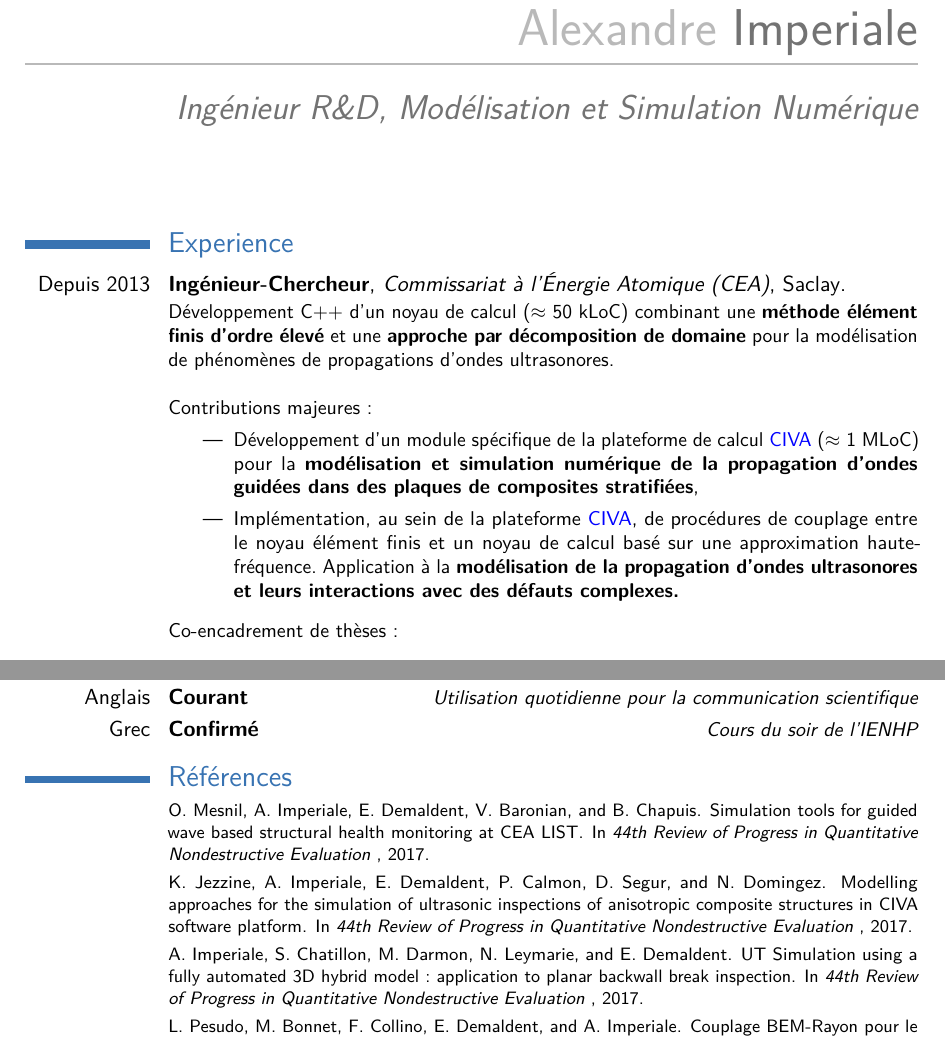
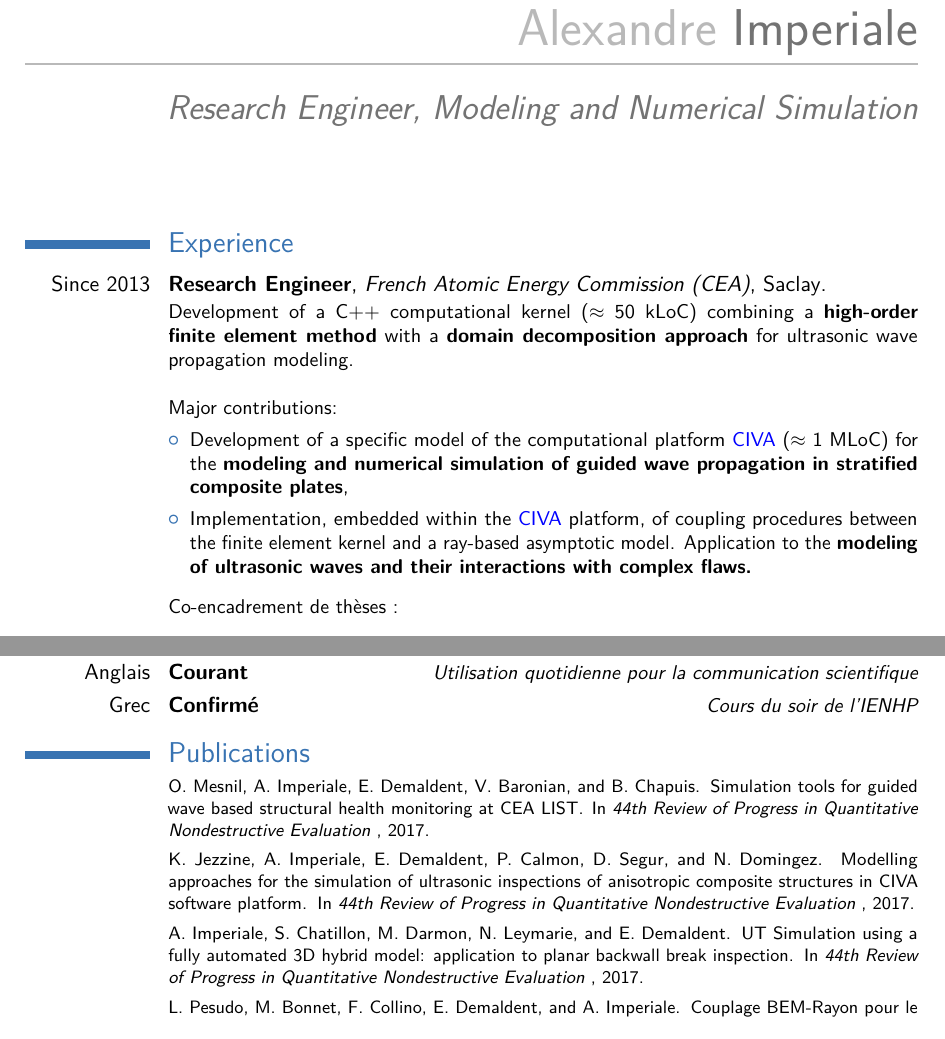
Before and after one commit to AlexandreImperiale/CVs, a LaTeX CV (En/CV_AlexandreImperiale_En.tex): two parts of pages 1 and 2 of 2, joined at a grey line, cut so that both start at the same text. Compiled offline with pdfLaTeX; the source files are stored in an older character set and shown here as Unicode.

Commit message:
Starting english version.

```diff
--- a/En/main.tex
+++ b/En/CV_AlexandreImperiale_En.tex
@@ -9,7 +9,6 @@
 \documentclass[11pt,a4paper,sans, 10pt]{moderncv}        % possible options include font size ('10pt', '11pt' and '12pt'), paper size ('a4paper', 'letterpaper', 'a5paper', 'legalpaper', 'executivepaper' and 'landscape') and font family ('sans' and 'roman')
 
 \usepackage[latin1]{inputenc}
-\usepackage[francais]{babel}
 
 
 % moderncv themes
@@ -29,7 +28,7 @@
 
 % personal data
 \name{Alexandre}{Imperiale}
-\title{Ingénieur R\&D, Modélisation et Simulation Numérique}                               % optional, remove / comment the line if not wanted
+\title{Research Engineer, Modeling and Numerical Simulation}                               % optional, remove / comment the line if not wanted
 \address{7 villa du bel air}{75012 Paris}{France}% optional, remove / comment the line if not wanted; the "postcode city" and and "country" arguments can be omitted or provided empty
 \phone[tel.]{+33~6~60~08~85~90}                   % optional, remove / comment the line if not wanted
 \email{alexandre.imperiale@gmail.com}                               % optional, remove / comment the line if not wanted
@@ -57,15 +56,15 @@
 
 \section{Experience}
 
-\cventry{Depuis 2013}{Ingénieur-Chercheur}{Commissariat à l'\'Energie Atomique (CEA)}{Saclay}{}{
-	Développement C++ d'un noyau de calcul ($\approx$ 50 kLoC) combinant une \textbf{méthode élément finis d'ordre élevé} et une \textbf{approche par décomposition de domaine} pour la modélisation de phénomènes de propagations d'ondes ultrasonores.\newline{}%
+\cventry{Since 2013}{Research Engineer}{French Atomic Energy Commission (CEA)}{Saclay}{}{
+	Development of a C++ computational kernel ($\approx$ 50 kLoC) combining a \textbf{high-order finite element method} with a \textbf{domain decomposition approach} for ultrasonic wave propagation modeling. \newline{}%
 	\newline{}
-	Contributions majeures :
+	Major contributions:
 	\newline{} \vspace{-8pt}
 		\begin{itemize}
-		\item Développement d'un module spécifique de la plateforme de calcul \href{http://www.extende.com/fr}{CIVA} ($\approx$ 1 MLoC) pour la \textbf{modélisation et simulation numérique de la propagation d'ondes guidées dans des plaques de composites stratifiées},
+		\item Development of a specific model of the computational platform \href{http://www.extende.com/fr}{CIVA} ($\approx$ 1 MLoC) for the \textbf{modeling and numerical simulation of guided wave propagation in stratified composite plates},
 		\newline{} \vspace{-8pt}
-		\item  Implémentation, au sein de la plateforme \href{http://www.extende.com/fr}{CIVA}, de procédures de couplage entre le noyau élément finis et un noyau de calcul basé sur une approximation haute-fréquence. Application à la \textbf{modélisation de la propagation d'ondes ultrasonores et leurs interactions avec des défauts complexes.}
+		\item Implementation, embedded within the \href{http://www.extende.com/fr}{CIVA} platform, of coupling procedures between the finite element kernel and a ray-based asymptotic model. Application to the \textbf{modeling of ultrasonic waves and their interactions with complex flaws.}
 		\end{itemize}
 	\vspace{8pt}
 	Co-encadrement de thèses :
```
